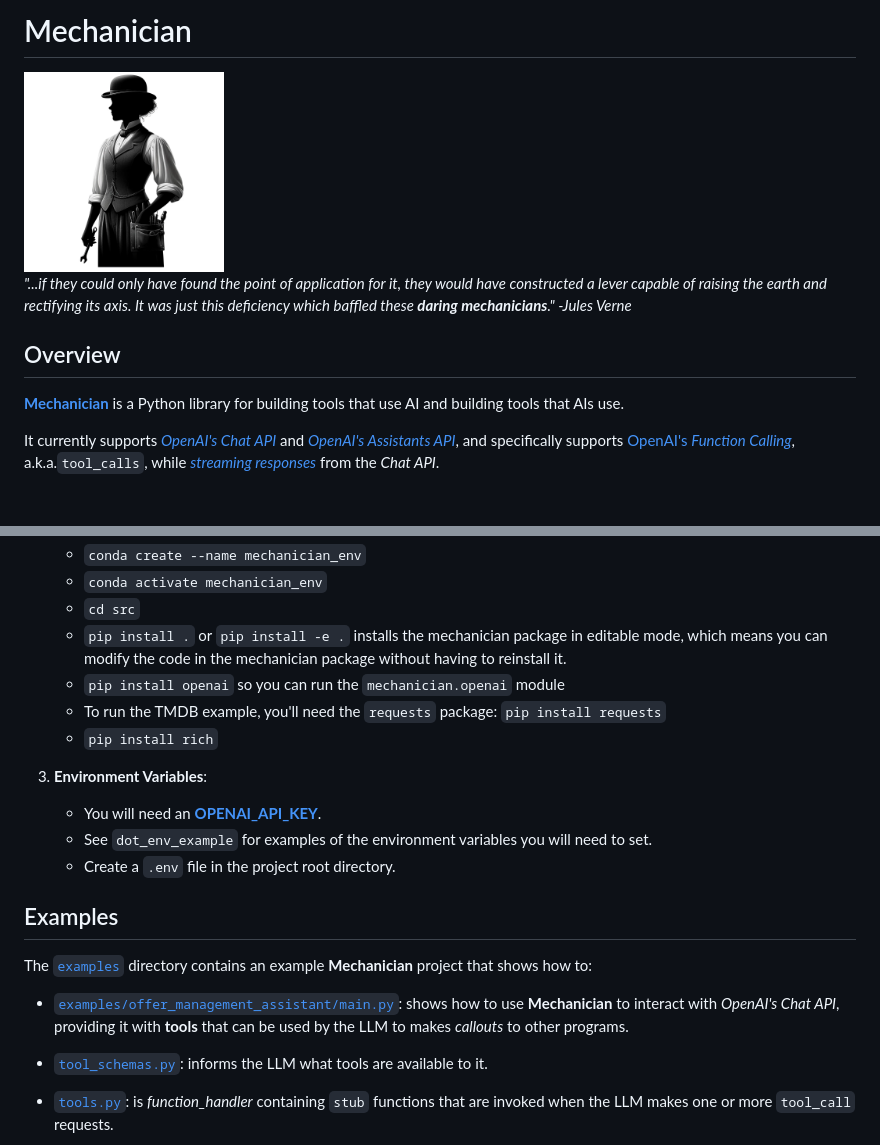
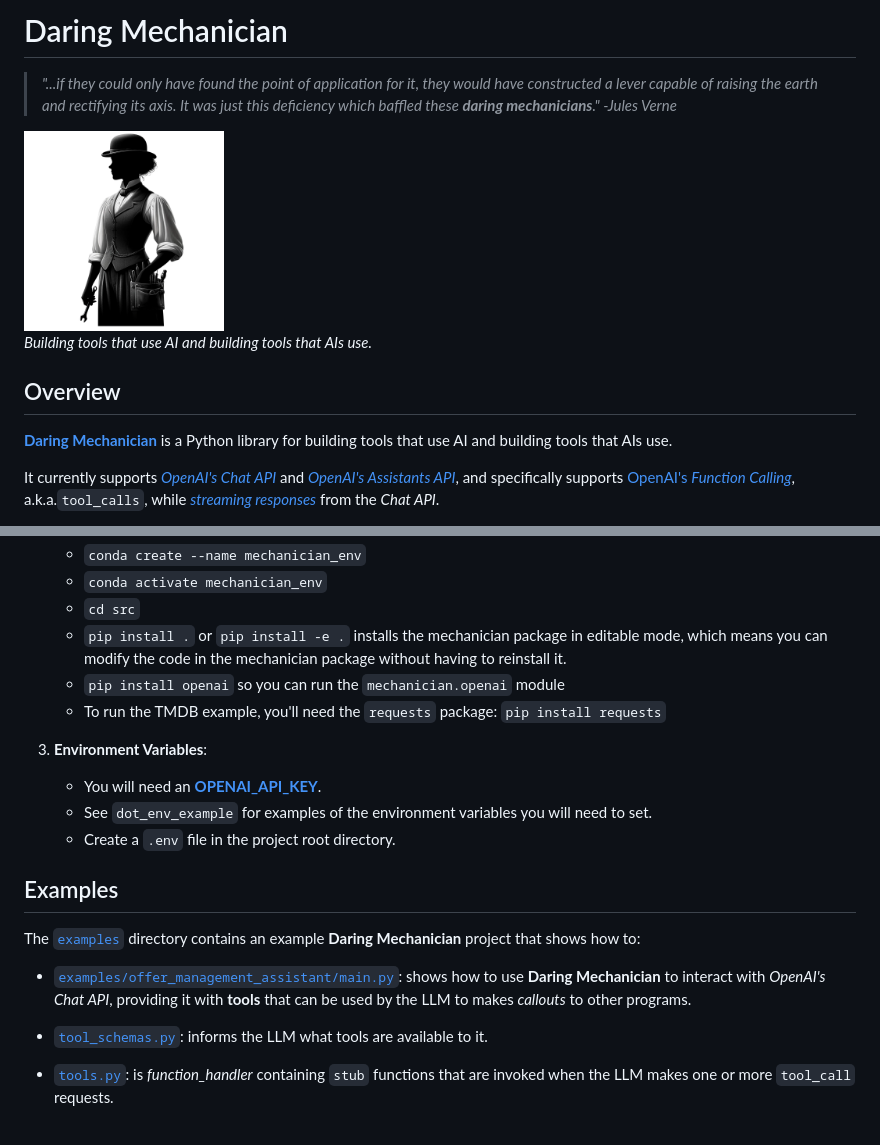
Before and after one commit to liebke/mechanician, a Markdown page: README.md, 2 parts joined by grey strips. GitHub-like rendering; blank space fills up the shorter version.

Commit message:
Update project name and image in README

````diff
--- a/README.md
+++ b/README.md
@@ -1,2 +1,3 @@
-# Mechanician
+# Daring Mechanician
+>*"...if they could only have found the point of application for it, they would have constructed a lever capable of raising the earth and rectifying its axis. It was just this deficiency which baffled these **daring mechanicians**." -Jules Verne*
 
@@ -4,9 +5,10 @@
 
-*"...if they could only have found the point of application for it, they would have constructed a lever capable of raising the earth and rectifying its axis. It was just this deficiency which baffled these **daring mechanicians**." -Jules Verne*
+*Building tools that use AI and building tools that AIs use.*
+
 
 ## Overview
 
-[**Mechanician** ](https://github.com/liebke/mechanician) is a Python library for building tools that use AI and building tools that AIs use.
+[**Daring Mechanician** ](https://github.com/liebke/mechanician) is a Python library for building tools that use AI and building tools that AIs use.
 
 It currently supports [*OpenAI's Chat API*](https://platform.openai.com/docs/overview) and [*OpenAI's Assistants API*](https://platform.openai.com/docs/overview), and specifically supports [OpenAI's *Function Calling*](https://platform.openai.com/docs/guides/function-calling), a.k.a.```tool_calls```, while [*streaming responses*](https://cookbook.openai.com/examples/how_to_stream_completions) from the *Chat API*.
 
@@ -28,7 +30,6 @@
    - ```pip install .``` or ```pip install -e .``` installs the mechanician package in editable mode, which means you can modify the code in the mechanician package without having to reinstall it.
    - ```pip install openai```  so you can run the ```mechanician.openai``` module
    - To run the TMDB example, you'll need the ```requests``` package: ```pip install requests```
-   - ```pip install rich```
 
 3. **Environment Variables**:
    - You will need an [**OPENAI_API_KEY**](https://platform.openai.com/api-keys).
@@ -38,9 +39,9 @@
 
 ## Examples
 
-The [```examples```](https://github.com/liebke/mechanician/tree/main/examples) directory contains an example **Mechanician** project that shows how to:
+The [```examples```](https://github.com/liebke/mechanician/tree/main/examples) directory contains an example **Daring Mechanician** project that shows how to:
 
-* [```examples/offer_management_assistant/main.py```](https://github.com/liebke/mechanician/blob/main/examples/offer_management_assistant/main.py): shows how to use **Mechanician** to interact with *OpenAI's Chat API*, providing it with **tools** that can be used by the LLM to makes *callouts* to other programs.
+* [```examples/offer_management_assistant/main.py```](https://github.com/liebke/mechanician/blob/main/examples/offer_management_assistant/main.py): shows how to use **Daring Mechanician** to interact with *OpenAI's Chat API*, providing it with **tools** that can be used by the LLM to makes *callouts* to other programs.
 
 * [```tool_schemas.py```](https://github.com/liebke/mechanician/blob/main/examples/offer_management_assistant/tool_schemas.py): informs the LLM what tools are available to it.
 
````
Also changed, not shown: other parts of README.md (+1 -1 lines).
